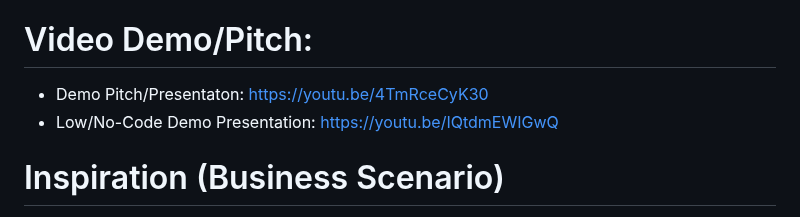
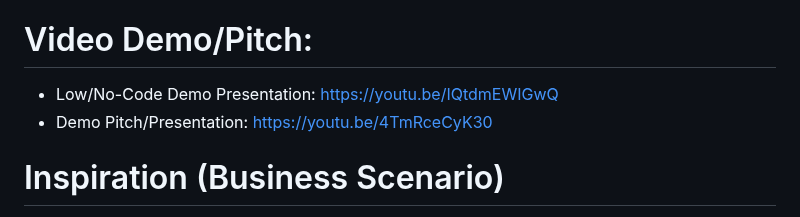
Before and after one commit to suryakandshinde/google-ai-hack, a Markdown page: README.md, the part around the change. Drawn GitHub-style.

```diff
--- a/README.md
+++ b/README.md
@@ -3,8 +3,8 @@
 </code>
 
 # Video Demo/Pitch:
-- Demo Pitch/Presentaton: https://youtu.be/4TmRceCyK30
 - Low/No-Code Demo Presentation: https://youtu.be/IQtdmEWIGwQ
+- Demo Pitch/Presentation: https://youtu.be/4TmRceCyK30
 
 # Inspiration (Business Scenario)
 The integration of Generative AI (GenAI) capabilities and tools in any industry holds immense potential to revolutionize the customer experience and streamline operations. **Rental Car Industry** is one of those industries.
```
